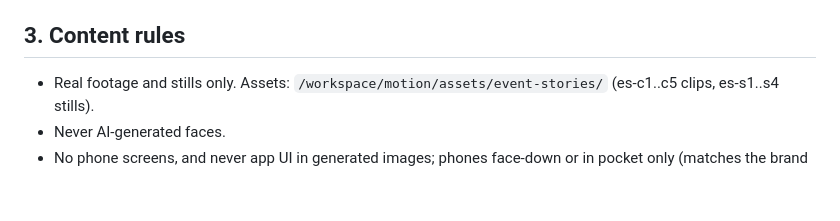
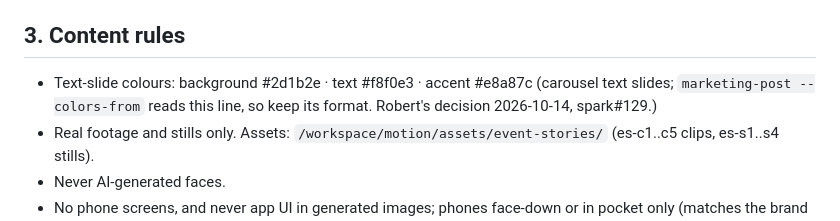
Before and after one commit to 12fdk/event-stories.12f.dk, a Markdown page: marketing.md, the part around the change. GitHub-like rendering; blank space fills up the shorter version.

Commit message:
marketing.md: text-slide colours live here now (spark#129)

```diff
--- a/marketing.md
+++ b/marketing.md
@@ -42,6 +42,9 @@ Owner: Robert · Maintained by: Hermes (social pipeline agent) · Last updated:
 
 ## 3. Content rules
 
+- Text-slide colours: background #2d1b2e · text #f8f0e3 · accent #e8a87c
+  (carousel text slides; `marketing-post --colors-from` reads this line, so
+  keep its format. Robert's decision 2026-10-14, spark#129.)
 - Real footage and stills only. Assets: `/workspace/motion/assets/event-stories/`
   (es-c1..c5 clips, es-s1..s4 stills).
 - Never AI-generated faces.
```
